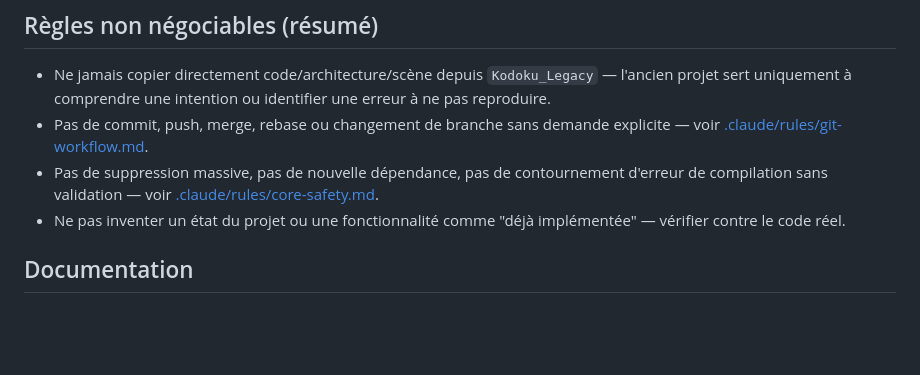
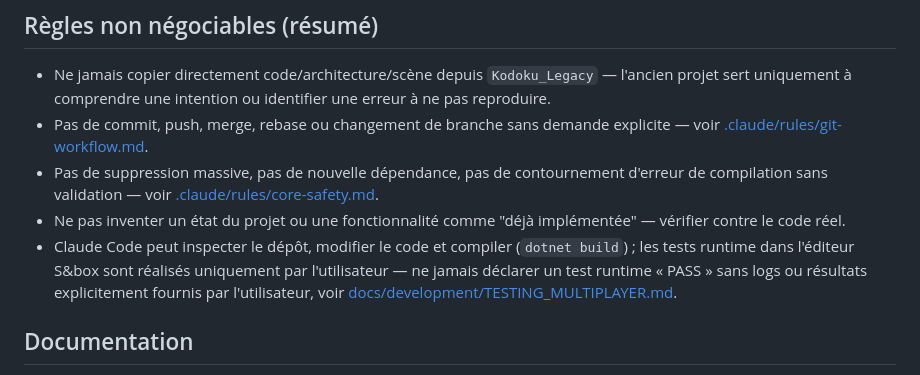
Before and after one commit to TechJosselin/Kodoku, a Markdown page: CLAUDE.md, the part around one of its changes. Rendered like a GitHub page; blank space fills up the shorter version.

Commit message:
docs: sync Claude project context

```diff
--- a/CLAUDE.md
+++ b/CLAUDE.md
@@ -28,6 +28,7 @@ Le fonctionnement en solo ne suffit **jamais** à valider une fonctionnalité de
 - Pas de commit, push, merge, rebase ou changement de branche sans demande explicite — voir [.claude/rules/git-workflow.md](.claude/rules/git-workflow.md).
 - Pas de suppression massive, pas de nouvelle dépendance, pas de contournement d'erreur de compilation sans validation — voir [.claude/rules/core-safety.md](.claude/rules/core-safety.md).
 - Ne pas inventer un état du projet ou une fonctionnalité comme "déjà implémentée" — vérifier contre le code réel.
+- Claude Code peut inspecter le dépôt, modifier le code et compiler (`dotnet build`) ; les tests runtime dans l'éditeur S&box sont réalisés uniquement par l'utilisateur — ne jamais déclarer un test runtime « PASS » sans logs ou résultats explicitement fournis par l'utilisateur, voir [docs/development/TESTING_MULTIPLAYER.md](docs/development/TESTING_MULTIPLAYER.md).
 
 ## Documentation
 
```
Also changed, not shown: other parts of CLAUDE.md (+1 -1 lines).
